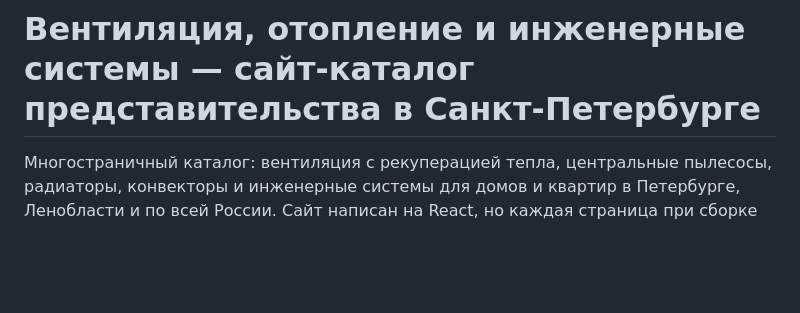
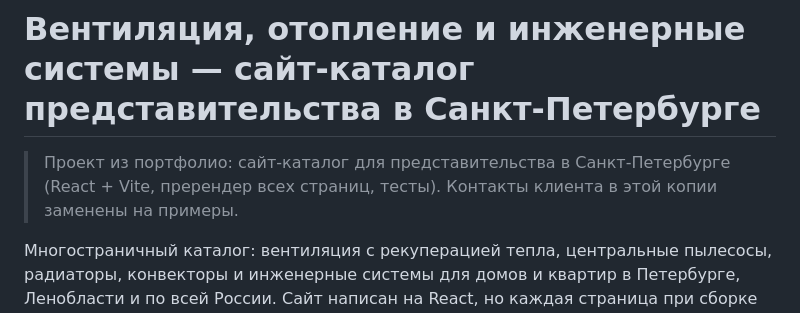
Before and after one commit to zhennyy/ventradiator-spb, a Markdown page: README.md, the part around the change. GitHub-like rendering; blank space fills up the shorter version.

Commit message:
README: заметка для портфолио

```diff
--- a/README.md
+++ b/README.md
@@ -1,4 +1,6 @@
 # Вентиляция, отопление и инженерные системы — сайт-каталог представительства в Санкт-Петербурге
+
+> Проект из портфолио: сайт-каталог для представительства в Санкт-Петербурге (React + Vite, пререндер всех страниц, тесты). Контакты клиента в этой копии заменены на примеры.
 
 Многостраничный каталог: вентиляция с рекуперацией тепла, центральные пылесосы, радиаторы, конвекторы и инженерные системы для домов и квартир в Петербурге, Ленобласти и по всей России. Сайт написан на React, но каждая страница при сборке превращается в готовый HTML (хорошо для SEO: поисковик видит текст, заголовки и мета-теги без JavaScript), а в браузере React только «оживляет» её — меню, галереи и копирование контактов.
 
```
